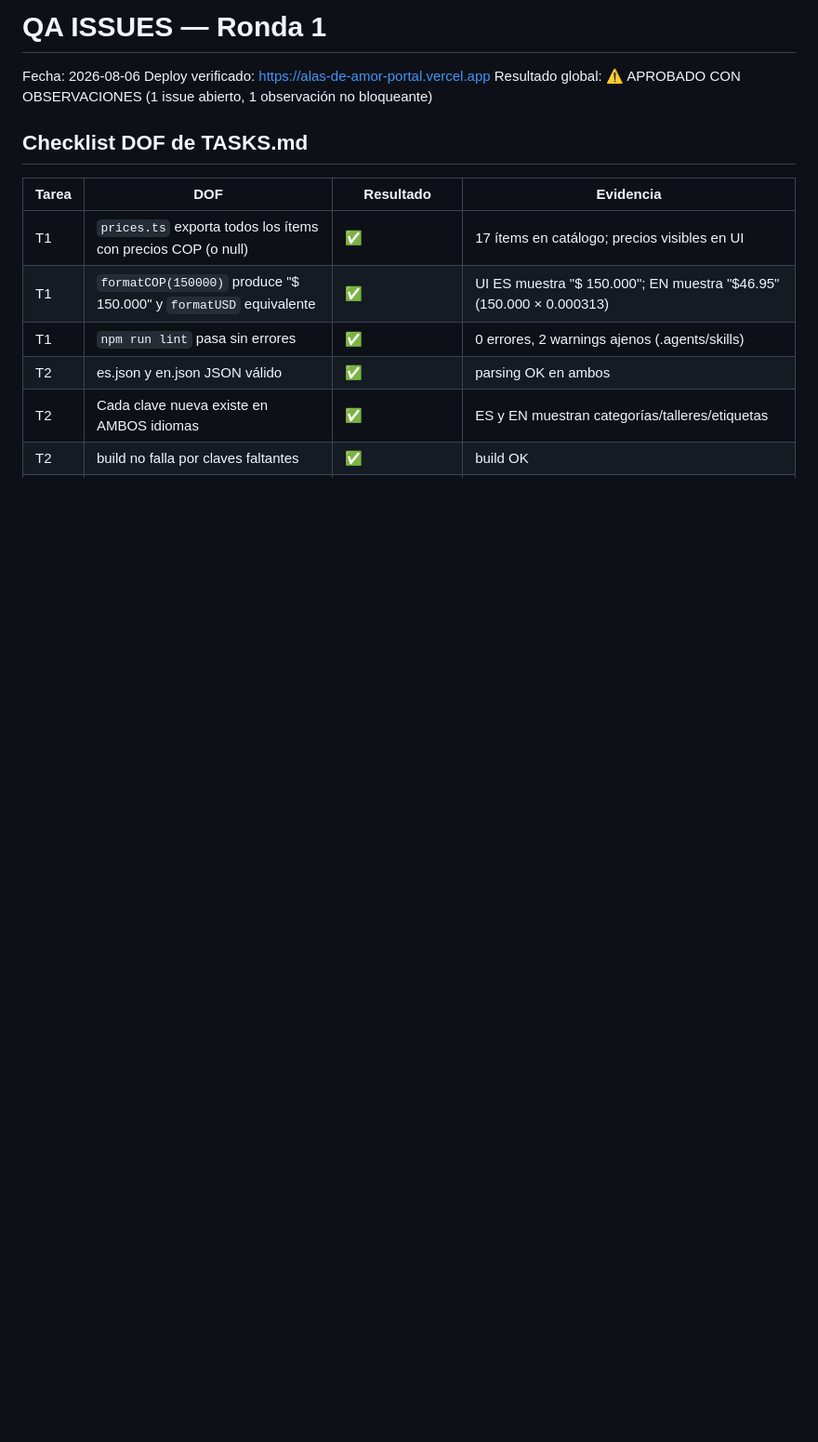
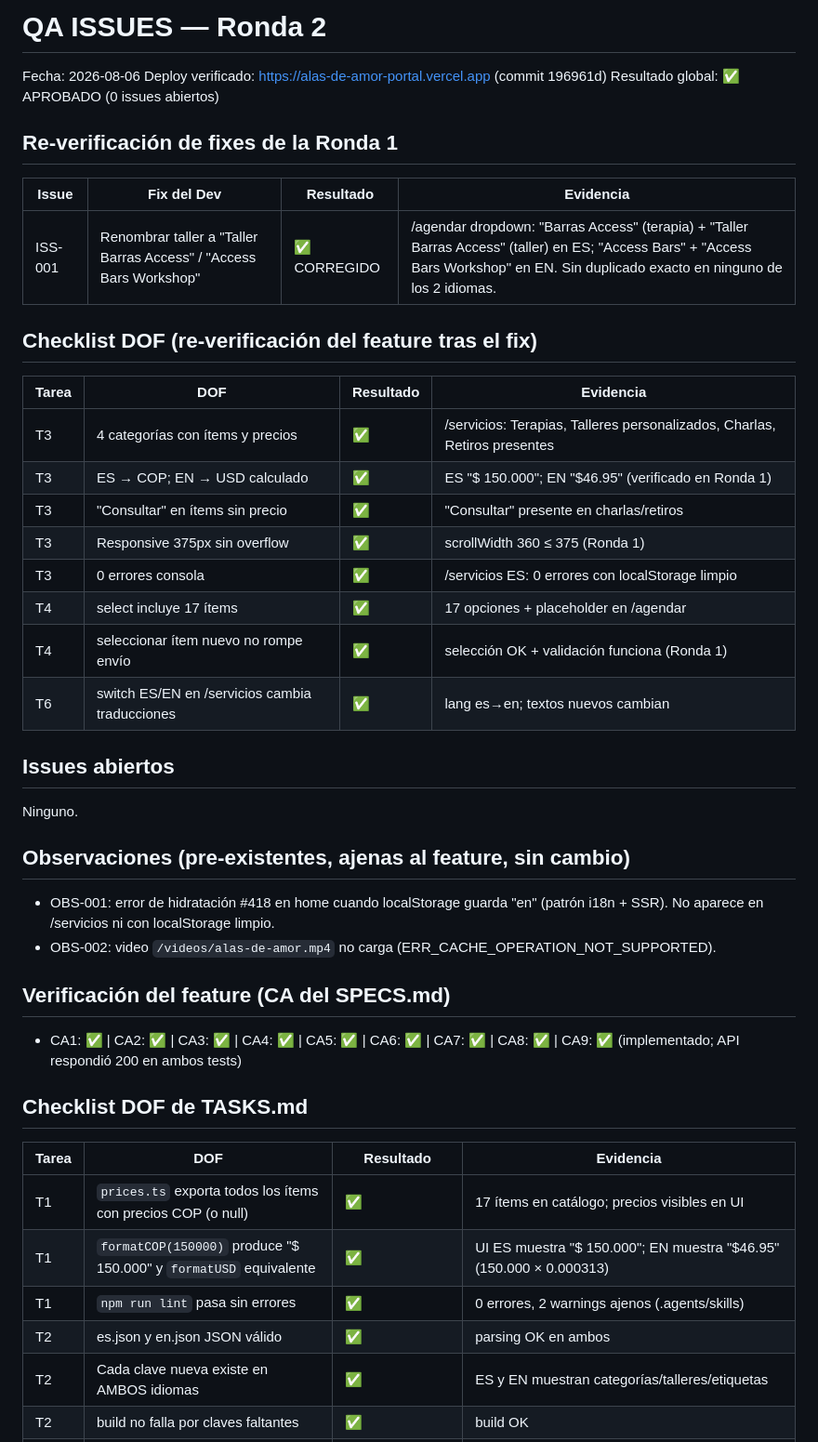
Before and after one commit to hanfer2/alas-de-amor-portal, a Markdown page: QA-ISSUES.md, the part around the change. Shown at 93% size. GitHub-like rendering; blank space fills up the shorter version.

Commit message:
qa: round 2 approved - ISS-001 fixed

```diff
--- a/QA-ISSUES.md
+++ b/QA-ISSUES.md
@@ -1,7 +1,39 @@
-# QA ISSUES — Ronda 1
+# QA ISSUES — Ronda 2
 Fecha: 2026-08-06
-Deploy verificado: https://alas-de-amor-portal.vercel.app
-Resultado global: ⚠️ APROBADO CON OBSERVACIONES (1 issue abierto, 1 observación no bloqueante)
+Deploy verificado: https://alas-de-amor-portal.vercel.app (commit 196961d)
+Resultado global: ✅ APROBADO (0 issues abiertos)
+
+## Re-verificación de fixes de la Ronda 1
+
+| Issue | Fix del Dev | Resultado | Evidencia |
+|-------|-------------|-----------|-----------|
+| ISS-001 | Renombrar taller a "Taller Barras Access" / "Access Bars Workshop" | ✅ CORREGIDO | /agendar dropdown: "Barras Access" (terapia) + "Taller Barras Access" (taller) en ES; "Access Bars" + "Access Bars Workshop" en EN. Sin duplicado exacto en ninguno de los 2 idiomas. |
+
+## Checklist DOF (re-verificación del feature tras el fix)
+
+| Tarea | DOF | Resultado | Evidencia |
+|-------|-----|-----------|-----------|
+| T3 | 4 categorías con ítems y precios | ✅ | /servicios: Terapias, Talleres personalizados, Charlas, Retiros presentes |
+| T3 | ES → COP; EN → USD calculado | ✅ | ES "$ 150.000"; EN "$46.95" (verificado en Ronda 1) |
+| T3 | "Consultar" en ítems sin precio | ✅ | "Consultar" presente en charlas/retiros |
+| T3 | Responsive 375px sin overflow | ✅ | scrollWidth 360 ≤ 375 (Ronda 1) |
+| T3 | 0 errores consola | ✅ | /servicios ES: 0 errores con localStorage limpio |
+| T4 | select incluye 17 ítems | ✅ | 17 opciones + placeholder en /agendar |
+| T4 | seleccionar ítem nuevo no rompe envío | ✅ | selección OK + validación funciona (Ronda 1) |
+| T6 | switch ES/EN en /servicios cambia traducciones | ✅ | lang es→en; textos nuevos cambian |
+
+## Issues abiertos
+
+Ninguno.
+
+## Observaciones (pre-existentes, ajenas al feature, sin cambio)
+
+- OBS-001: error de hidratación #418 en home cuando localStorage guarda "en" (patrón i18n + SSR). No aparece en /servicios ni con localStorage limpio.
+- OBS-002: video `/videos/alas-de-amor.mp4` no carga (ERR_CACHE_OPERATION_NOT_SUPPORTED).
+
+## Verificación del feature (CA del SPECS.md)
+
+- CA1: ✅ | CA2: ✅ | CA3: ✅ | CA4: ✅ | CA5: ✅ | CA6: ✅ | CA7: ✅ | CA8: ✅ | CA9: ✅ (implementado; API respondió 200 en ambos tests)
 
 ## Checklist DOF de TASKS.md
 
```
